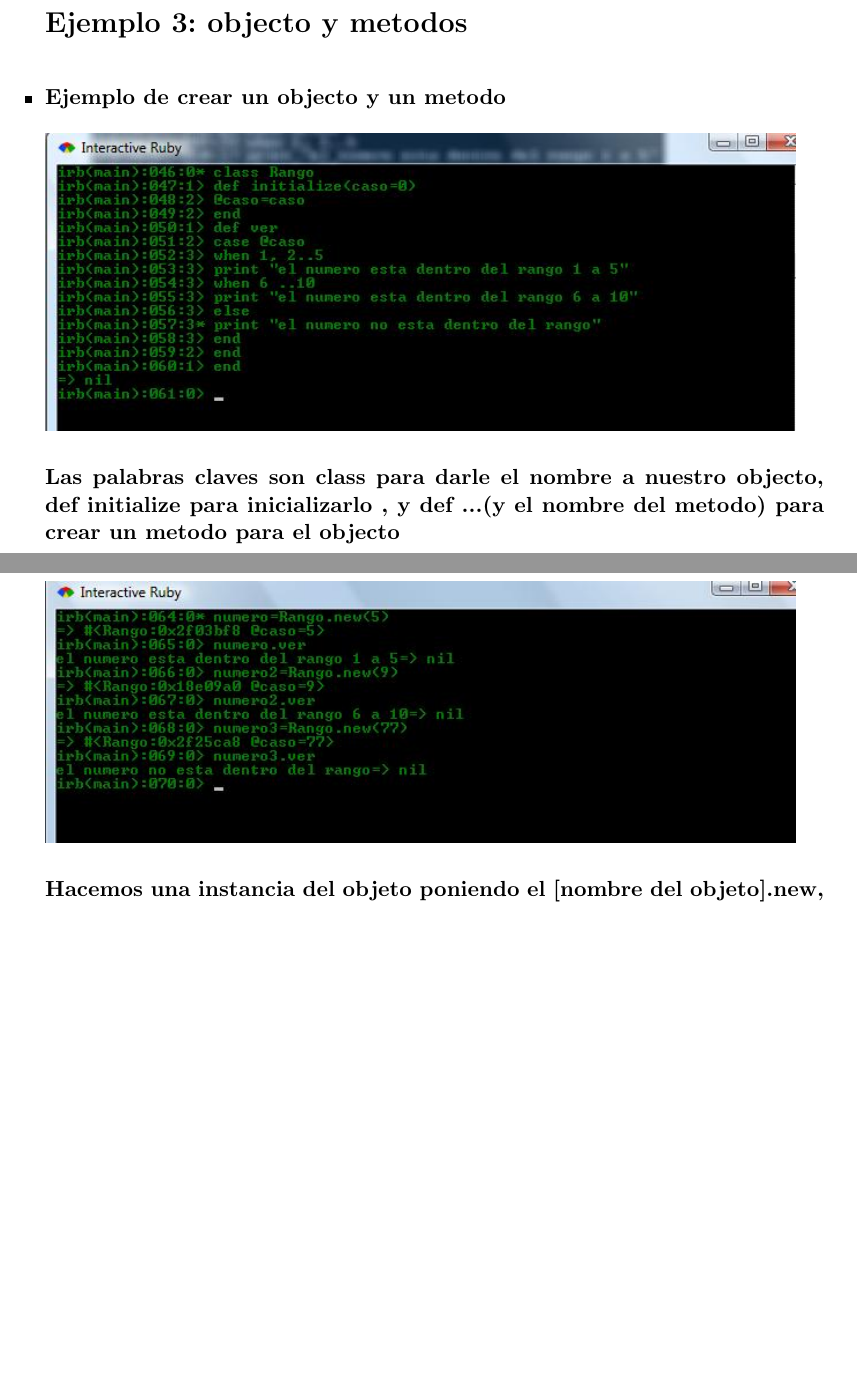
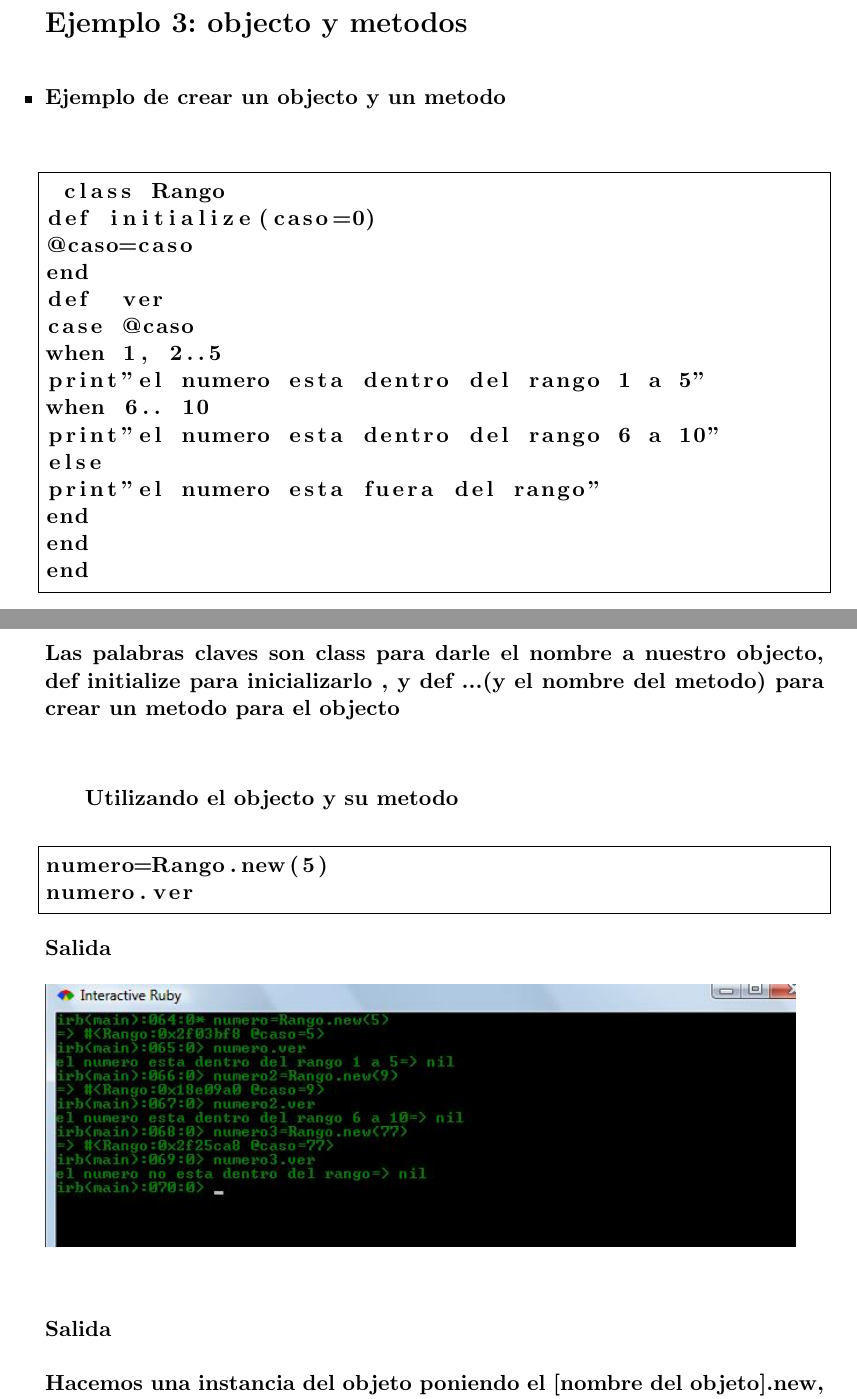
Before and after one commit to cbarreno/TrabajoLatex, a LaTeX document (InvestigacionLenguajes.tex): two parts of pages 13 and 14 of 15, joined at a grey line, cut so that both start at the same text, the shorter picture padded with empty space. Compiled offline with pdfLaTeX.

Commit message:
listing_ultimos

```diff
--- a/InvestigacionLenguajes.tex
+++ b/InvestigacionLenguajes.tex
@@ -306,11 +313,39 @@ Devuelve false si no son iguales y true si lo son.\\\\
 
  {\fontsize{14}{0} \bf Ejemplo 3: objecto y metodos\\}
   \item {\bf Ejemplo de crear un objecto y un metodo}\\\\
-	    \includegraphics[width=0.9\textwidth]{./imagenes/crear_objecto}\\\\
-Las palabras claves son class para darle el nombre a nuestro objecto,  def  initialize  para inicializarlo , y def ...(y el nombre del metodo) para crear un metodo para el objecto\\
-\newpage
-  	   \subitem{\bf Utilizando el objecto y su metodo}\\\\
+\begin{lstlisting}[frame=single]  % Start your code-block
+using System;
+ class Rango
+def initialize(caso=0)
+@caso=caso
+end
+def  ver
+case @caso
+when 1, 2..5
+print"el numero esta dentro del rango 1 a 5"
+when 6.. 10
+print"el numero esta dentro del rango 6 a 10"
+else
+print"el numero esta fuera del rango"
+end
+end
+end
+\end{lstlisting}
+
+
+Las palabras claves son class para darle el nombre a nuestro objecto,  def  initialize  para inicializarlo , y def ...(y el nombre del metodo) para crear un metodo para el objecto\\\\
+
+  	   \subitem{\bf Utilizando el objecto y su metodo}\\
+\begin{lstlisting}[frame=single]  % Start your code-block
+using System;
+numero=Rango.new(5)
+numero.ver
+
+\end{lstlisting}
+\bf Salida\\\\
 	    \includegraphics[width=0.9\textwidth]{./imagenes/uso_objecto}\\\\
+
+\bf Salida\\\\
 Hacemos una instancia del objeto poniendo el [nombre del objeto].new, e inicializandolo ya sea con vacio o con un valor, y para utilizar el metodo de la misma forma [nombre del objeto].[nombe del metodo] como muestra Numero2.ver.\\
 
 
```
Also changed, not shown: InvestigacionLenguajes.pdf, InvestigacionLenguajes.tex (7 more changed lines).
